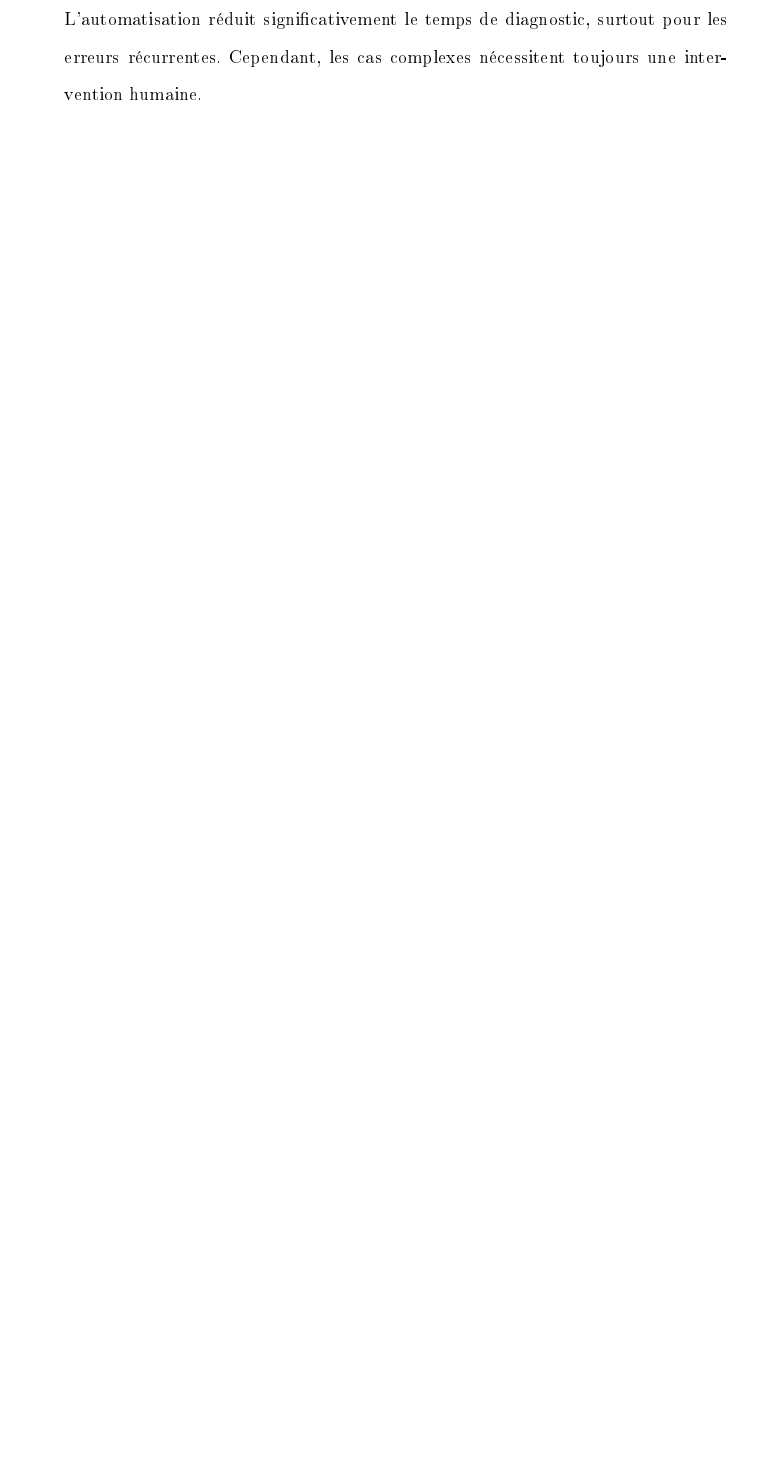
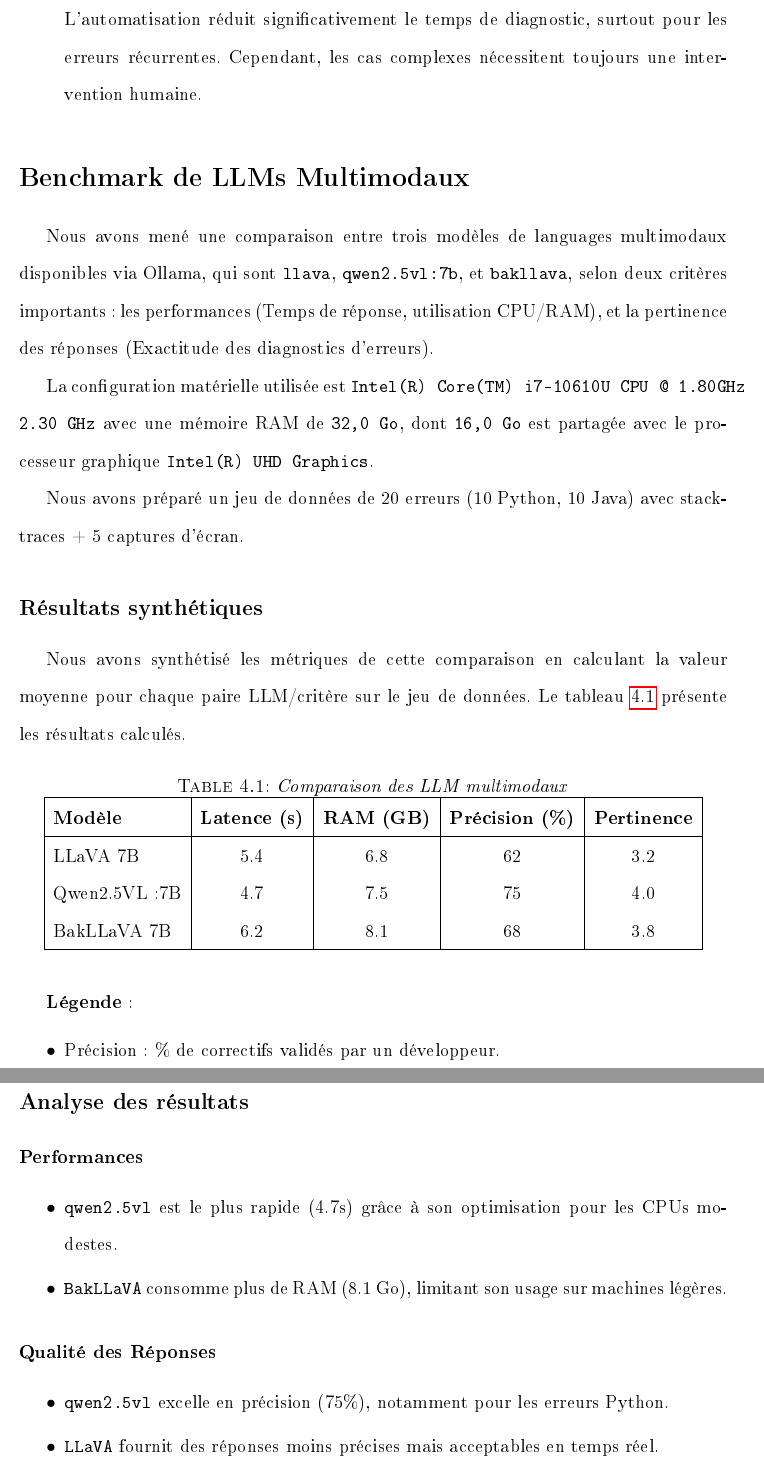
Before and after one commit to hicham-loudiyi/rapport-pfe-final, a LaTeX document (rapport.tex): part of page 74 of 74 before the commit and two parts of pages 74 and 75 of 75 after it, the two joined at a grey line, cut so that both start at the same text, the shorter picture padded with empty space. The pictures show the PDF file rapport.pdf that the author committed with the source.

Commit message:
bdina benchmark

```diff
--- a/rapport.tex
+++ b/rapport.tex
@@ -1344,4 +1344,56 @@
 
 	\end{itemize}
 
+	\section*{Benchmark de LLMs Multimodaux}
+	\addcontentsline{toc}{section}{Benchmark de LLMs Multimodaux}
+
+	Nous avons mené une comparaison entre trois modèles de languages multimodaux disponibles via Ollama, qui sont \verb|llava|, \verb|qwen2.5vl:7b|, et \verb|bakllava|, selon deux critères importants : les performances (Temps de réponse, utilisation CPU/RAM), et la pertinence des réponses (Exactitude des diagnostics d'erreurs).
+
+	La configuration matérielle utilisée est \verb|Intel(R) Core(TM) i7-10610U CPU @ 1.80GHz| \\ \verb|2.30 GHz| avec une mémoire RAM de \verb|32,0 Go|, dont \verb|16,0 Go| est partagée avec le processeur graphique \verb|Intel(R) UHD Graphics|.
+
+	Nous avons préparé un jeu de données de 20 erreurs (10 Python, 10 Java) avec stacktraces + 5 captures d’écran.
+
+	\subsection*{Résultats synthétiques}
+
+	Nous avons synthétisé les métriques de cette comparaison en calculant la valeur moyenne pour chaque paire LLM/critère sur le jeu de données. Le tableau \ref{tab:tableau-benchmark} présente les résultats calculés.
+
+	\begin{table}[H]
+		\centering
+		\caption{\textit{Comparaison des LLM multimodaux}}
+		\label{tab:tableau-benchmark}
+		\begin{tabular}{|l|c|c|c|c|}
+			\hline
+			\textbf{Modèle} & \textbf{Latence (s)} & \textbf{RAM (GB)} & \textbf{Précision (\%)} & \textbf{Pertinence} \\
+			\hline
+			LLaVA 7B & 5.4 & 6.8 & 62 & 3.2 \\
+			Qwen2.5VL:7B & 4.7 & 7.5 & 75 & 4.0 \\
+			BakLLaVA 7B & 6.2 & 8.1 & 68 & 3.8 \\
+			\hline
+		\end{tabular}
+	\end{table}
+
+	\textbf{Légende} :
+
+	\begin{itemize}
+
+		\item Précision : \% de correctifs validés par un développeur.
+
+		\item Pertinence : Note moyenne (5 = parfait).
+	\end{itemize}
+
+	\subsection*{Analyse des résultats}
+
+	\subsubsection*{Performances}
+	\begin{itemize}
+		\item \verb|qwen2.5vl| est le plus rapide (4.7s) grâce à son optimisation pour les CPUs modestes.
+		\item \verb|BakLLaVA| consomme plus de RAM (8.1 Go), limitant son usage sur machines légères.
+	\end{itemize}
+
+	\subsubsection*{Qualité des Réponses}
+	\begin{itemize}
+		\item \verb|qwen2.5vl| excelle en précision (75\%), notamment pour les erreurs Python.
+		\item \verb|LLaVA| fournit des réponses moins précises mais acceptables en temps réel.
+	\end{itemize}
+
+
 \end{document}
```
Also changed, not shown: rapport.pdf, 6 other files.
